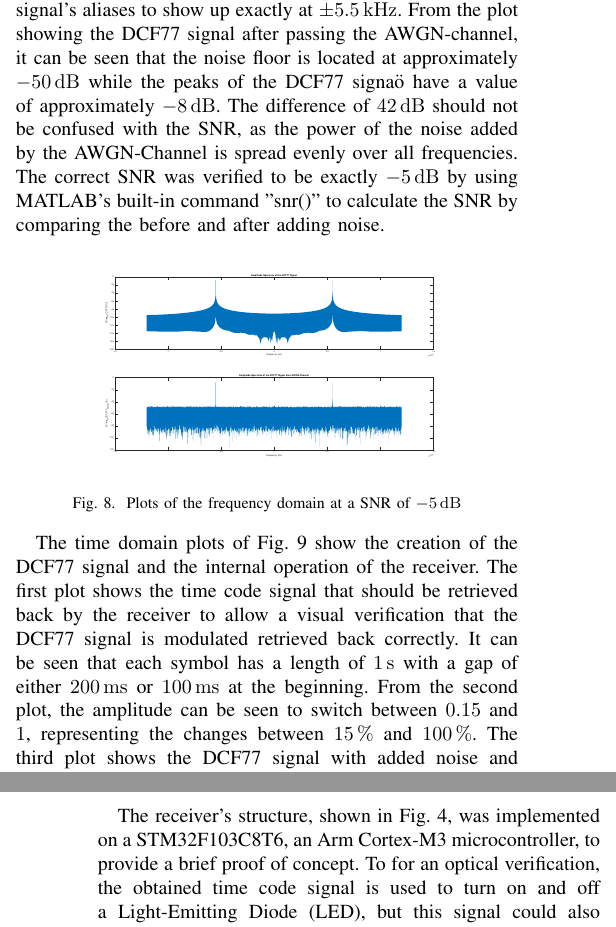
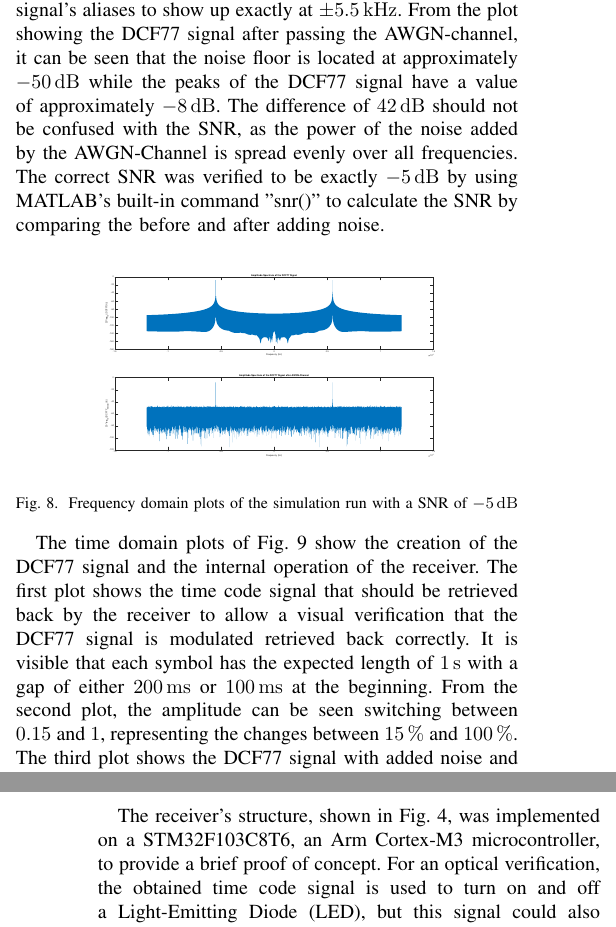
Before and after one commit to lhckmn/SiCo1_Project, a LaTeX paper (paper/main.tex): two parts of the columns of pages 6 and 7 of 8, joined at a grey line, cut so that both start at the same text. Compiled offline with pdfLaTeX; a missing font is replaced by an installed copy or a similar font; a LaTeX package or settings file that is missing is left out.

Commit message:
First round of fixing typos completed

```diff
--- a/paper/main.tex
+++ b/paper/main.tex
@@ -585,19 +585,19 @@ From these simulations, the most relevant results occured in the case where the
 retrieve back the time code signal without errors.
 The frequency domain plots of the two FFTs, shown in Fig. \ref{fig:sim_fd_m5dB}, verify the DCF77 signal's aliases to show up exactly at \SI{\pm 5.5}{\kilo\hertz}.
 From the plot showing the DCF77 signal after passing the AWGN-channel, it can be seen that the noise floor is located at approximately \SI{-50}{\deci\bel} while the peaks
-of the DCF77 signaö have a value of approximately \SI{-8}{\deci\bel}.
+of the DCF77 signal have a value of approximately \SI{-8}{\deci\bel}.
 The difference of \SI{42}{\deci\bel} should not be confused with the SNR, as the power of the noise added by the AWGN-Channel is spread evenly over all frequencies.
 The correct SNR was verified to be exactly \SI{-5}{\deci\bel} by using MATLAB's built-in command "snr()" to calculate the SNR by comparing the before and after adding noise.
 \begin{figure}[!htbp]
     \centerline{\includegraphics[width=0.4\textwidth]{img/sim_fd_m5dB.eps}}
-    \caption{Plots of the frequency domain at a SNR of \SI{-5}{\deci\bel}}
+    \caption{Frequency domain plots of the simulation run with a SNR of \SI{-5}{\deci\bel}}
     \label{fig:sim_fd_m5dB}
 \end{figure}
 \FloatBarrier
 The time domain plots of Fig. \ref{fig:sim_td_m5dB} show the creation of the DCF77 signal and the internal operation of the receiver.
 The first plot shows the time code signal that should be retrieved back by the receiver to allow a visual verification that the DCF77 signal is modulated retrieved back correctly.
-It can be seen that each symbol has a length of \SI{1}{\second} with a gap of either \SI{200}{\milli\second} or \SI{100}{\milli\second} at the beginning.
-From the second plot, the amplitude can be seen to switch between $0.15$ and $1$, representing the changes between \SI{15}{\percent} and \SI{100}{\percent}.
+It is visible that each symbol has the expected length of \SI{1}{\second} with a gap of either \SI{200}{\milli\second} or \SI{100}{\milli\second} at the beginning.
+From the second plot, the amplitude can be seen switching between $0.15$ and $1$, representing the changes between \SI{15}{\percent} and \SI{100}{\percent}.
 The third plot shows the DCF77 signal with added noise and an average amplitude of approximately $3.6$ with the orignal waveform not being visible anymore.
 The fourth plot shows the results of the Goertzel algorithm segments together wit the value of the calculated threshold.
 The operation of the Goertzel algorithm can be verified, as the calculated magnitude of the frequency bin is clearly following the waveform of the time code signal.
@@ -623,7 +623,7 @@ Single points ending up in the other area are then interpreted as the wrong symb
 
 \section{Demo implementation}
 The receiver's structure, shown in Fig. \ref{fig:block_diag_receiver}, was implemented on a STM32F103C8T6, an Arm Cortex-M3 microcontroller, to provide a brief proof of concept.
-To for an optical verification, the obtained time code signal is used to turn on and off a Light-Emitting Diode (LED), but this signal
+For an optical verification, the obtained time code signal is used to turn on and off a Light-Emitting Diode (LED), but this signal
 could also be used to decode the DCF77's transmitted time data.
 As a tuned antenna together with a pre-amplifier is needed to filter out the DCF77 signal and amplify it to a level where it can be measured by the microcontroller's internal ADC, a minimalistic circuit
 consisting of a tank circuit tuned to \SI{77.5}{\kilo\hertz} and a two-stage transistor amplifier was built based on the circuit shown in \cite{b12}.
```
Also changed, not shown: paper/main.pdf, paper/main.tex (24 more changed lines), 1 other file.
